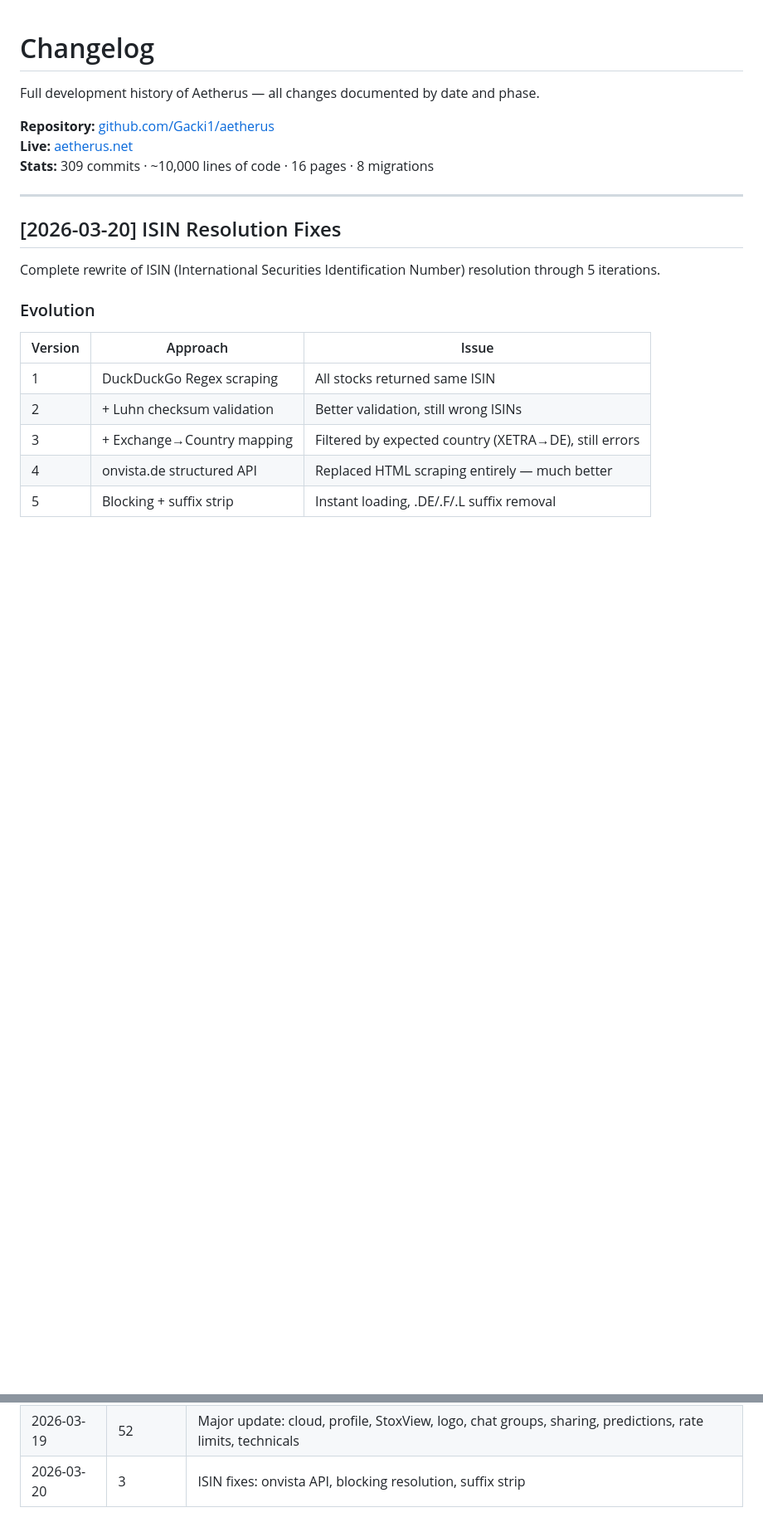
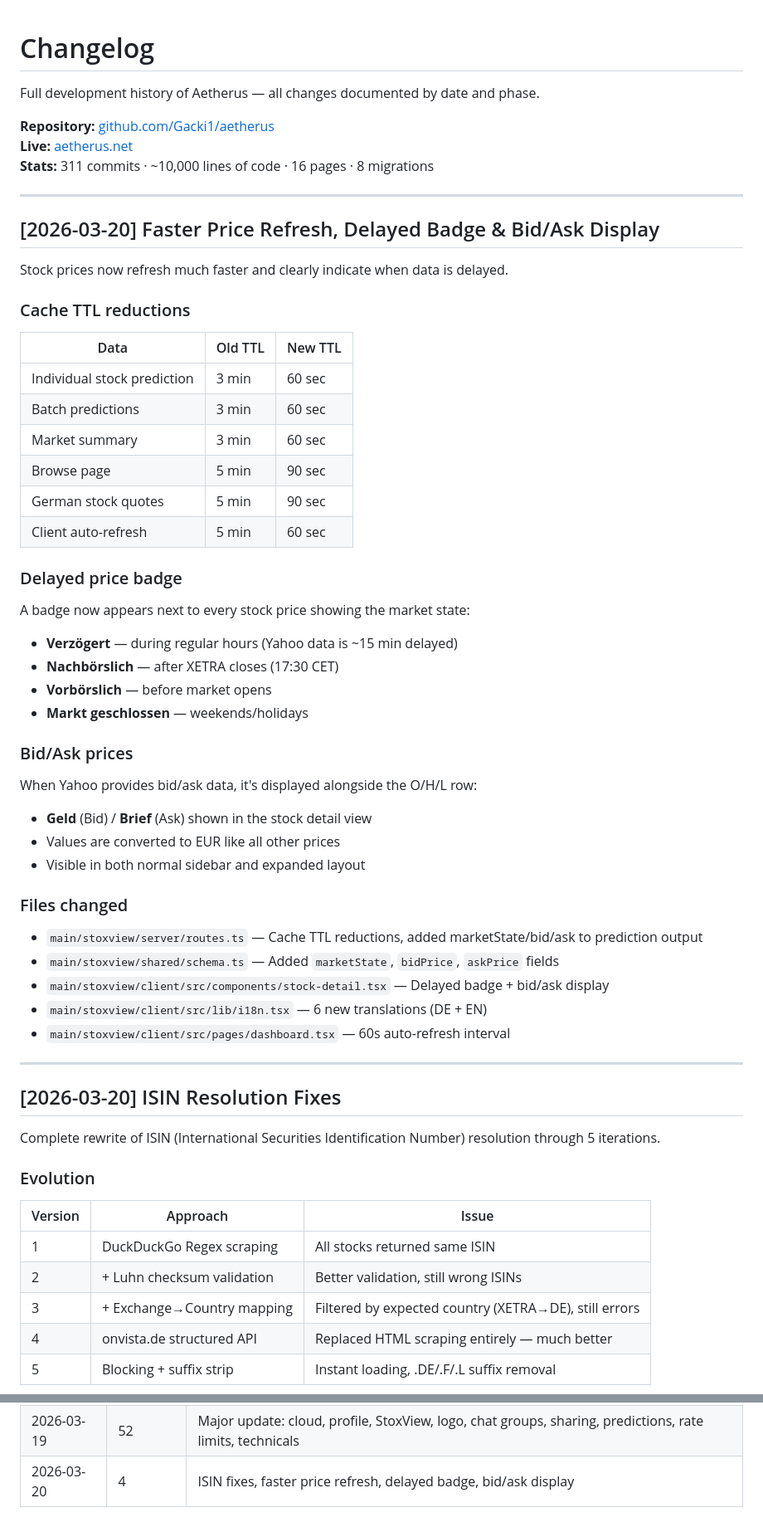
Before and after one commit to Gacki1/aetherus, a Markdown page: CHANGELOG.md, 2 parts joined by grey strips. Shown at 83% size. Drawn GitHub-style; blank space fills up the shorter version.

Commit message:
docs: update CHANGELOG with price refresh improvements

```diff
--- a/CHANGELOG.md
+++ b/CHANGELOG.md
@@ -4,7 +4,47 @@ Full development history of Aetherus — all changes documented by date and phas
 
 **Repository:** [github.com/Gacki1/aetherus](https://github.com/Gacki1/aetherus)
 **Live:** [aetherus.net](https://aetherus.net)
-**Stats:** 309 commits · ~10,000 lines of code · 16 pages · 8 migrations
+**Stats:** 311 commits · ~10,000 lines of code · 16 pages · 8 migrations
+
+---
+
+## [2026-03-20] Faster Price Refresh, Delayed Badge & Bid/Ask Display
+
+Stock prices now refresh much faster and clearly indicate when data is delayed.
+
+### Cache TTL reductions
+
+| Data | Old TTL | New TTL |
+|------|---------|---------|
+| Individual stock prediction | 3 min | 60 sec |
+| Batch predictions | 3 min | 60 sec |
+| Market summary | 3 min | 60 sec |
+| Browse page | 5 min | 90 sec |
+| German stock quotes | 5 min | 90 sec |
+| Client auto-refresh | 5 min | 60 sec |
+
+### Delayed price badge
+
+A badge now appears next to every stock price showing the market state:
+- **Verzögert** — during regular hours (Yahoo data is ~15 min delayed)
+- **Nachbörslich** — after XETRA closes (17:30 CET)
+- **Vorbörslich** — before market opens
+- **Markt geschlossen** — weekends/holidays
+
+### Bid/Ask prices
+
+When Yahoo provides bid/ask data, it's displayed alongside the O/H/L row:
+- **Geld** (Bid) / **Brief** (Ask) shown in the stock detail view
+- Values are converted to EUR like all other prices
+- Visible in both normal sidebar and expanded layout
+
+### Files changed
+
+- `main/stoxview/server/routes.ts` — Cache TTL reductions, added marketState/bid/ask to prediction output
+- `main/stoxview/shared/schema.ts` — Added `marketState`, `bidPrice`, `askPrice` fields
+- `main/stoxview/client/src/components/stock-detail.tsx` — Delayed badge + bid/ask display
+- `main/stoxview/client/src/lib/i18n.tsx` — 6 new translations (DE + EN)
+- `main/stoxview/client/src/pages/dashboard.tsx` — 60s auto-refresh interval
 
 ---
 
@@ -564,4 +604,4 @@ Project creation.
 | 2026-01-10 | 2 | Optimization attempt (reverted) |
 | 2026-03-17 | 5 | Hetzner storage, cloud files, new deploy pipeline |
 | 2026-03-19 | 52 | Major update: cloud, profile, StoxView, logo, chat groups, sharing, predictions, rate limits, technicals |
-| 2026-03-20 | 3 | ISIN fixes: onvista API, blocking resolution, suffix strip |
+| 2026-03-20 | 4 | ISIN fixes, faster price refresh, delayed badge, bid/ask display |
```
